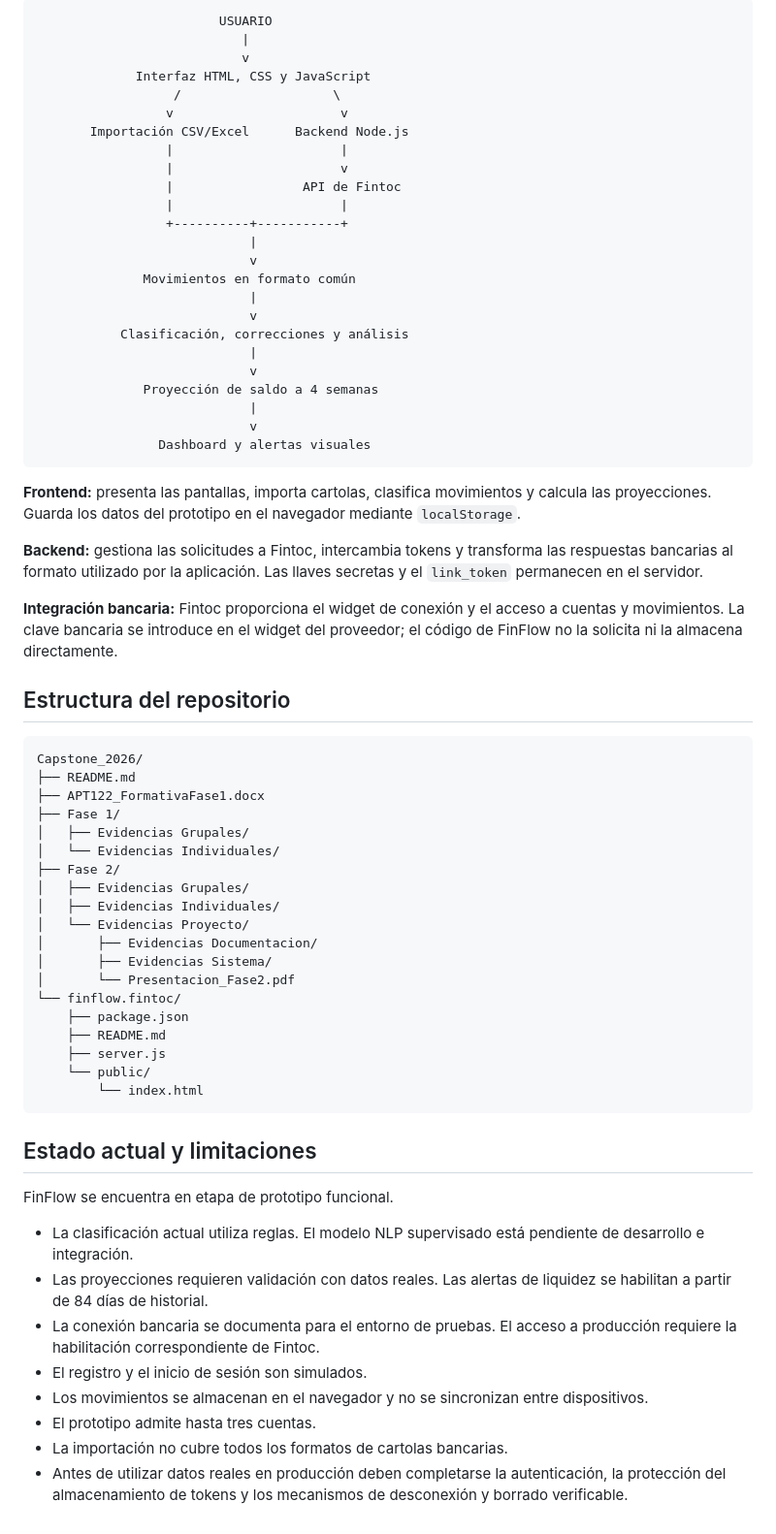
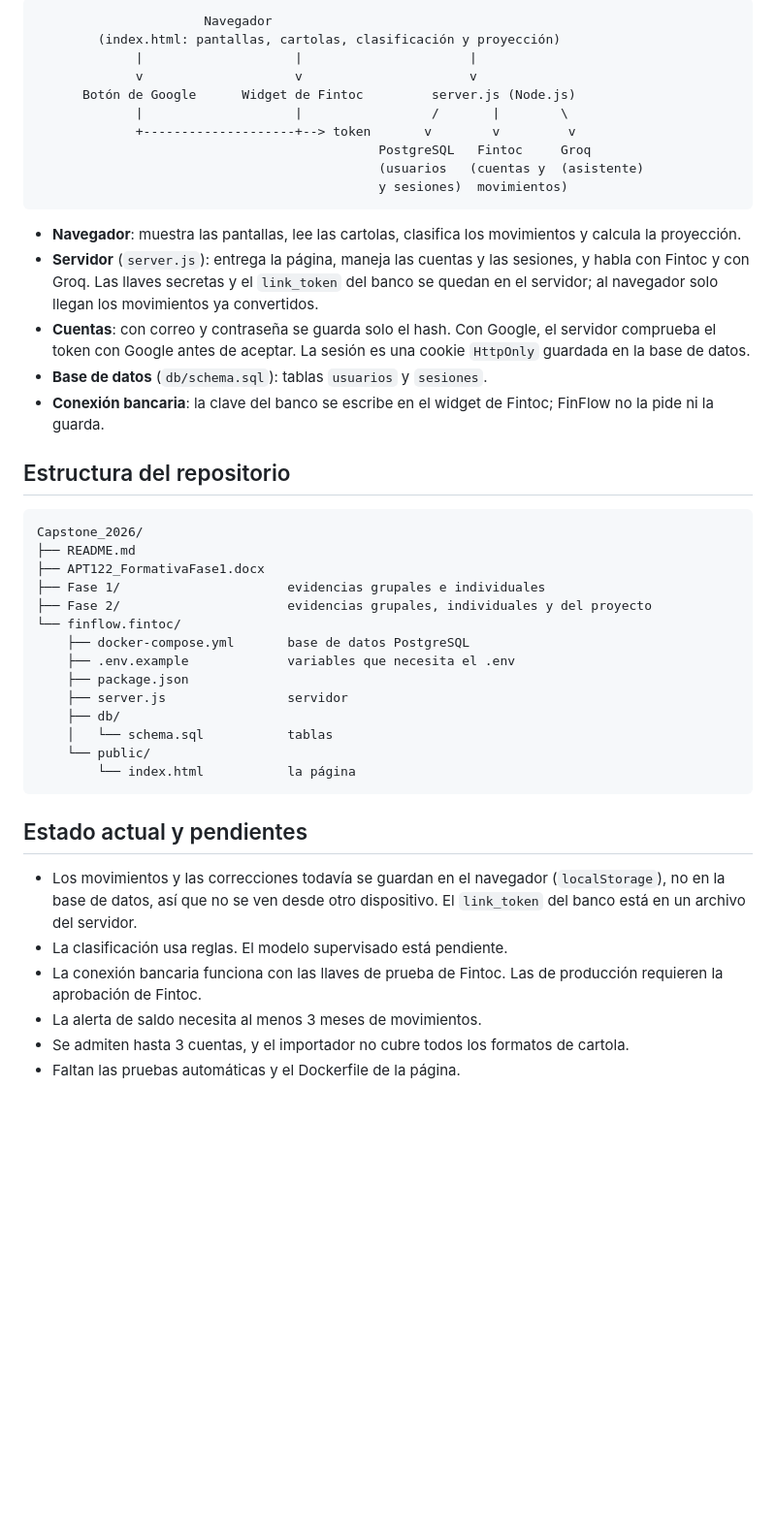
Before and after one commit to Darkt1121/-Capstone_2026, a Markdown page: README.md, the part around one of its changes. Shown at 97% size. Rendered like a GitHub page; blank space fills up the shorter version.

````diff
--- a/README.md
+++ b/README.md
@@ -138,69 +97,53 @@ La aplicación se organiza en una interfaz web, un backend intermediario y un se
 ```text
-                        USUARIO
-                           |
-                           v
-             Interfaz HTML, CSS y JavaScript
-                  /                    \
-                 v                      v
-       Importación CSV/Excel      Backend Node.js
-                 |                      |
-                 |                      v
-                 |                 API de Fintoc
-                 |                      |
-                 +----------+-----------+
-                            |
-                            v
-              Movimientos en formato común
-                            |
-                            v
-           Clasificación, correcciones y análisis
-                            |
-                            v
-              Proyección de saldo a 4 semanas
-                            |
-                            v
-                Dashboard y alertas visuales
+                      Navegador
+        (index.html: pantallas, cartolas, clasificación y proyección)
+             |                    |                      |
+             v                    v                      v
+      Botón de Google      Widget de Fintoc         server.js (Node.js)
+             |                    |                 /       |        \
+             +--------------------+--> token       v        v         v
+                                             PostgreSQL   Fintoc     Groq
+                                             (usuarios   (cuentas y  (asistente)
+                                             y sesiones)  movimientos)
 ```
 
-**Frontend:** presenta las pantallas, importa cartolas, clasifica movimientos y calcula las proyecciones. Guarda los datos del prototipo en el navegador mediante `localStorage`.
-
-**Backend:** gestiona las solicitudes a Fintoc, intercambia tokens y transforma las respuestas bancarias al formato utilizado por la aplicación. Las llaves secretas y el `link_token` permanecen en el servidor.
-
-**Integración bancaria:** Fintoc proporciona el widget de conexión y el acceso a cuentas y movimientos. La clave bancaria se introduce en el widget del proveedor; el código de FinFlow no la solicita ni la almacena directamente.
+- **Navegador**: muestra las pantallas, lee las cartolas, clasifica los movimientos y calcula la
+  proyección.
+- **Servidor** (`server.js`): entrega la página, maneja las cuentas y las sesiones, y habla con
+  Fintoc y con Groq. Las llaves secretas y el `link_token` del banco se quedan en el servidor;
+  al navegador solo llegan los movimientos ya convertidos.
+- **Cuentas**: con correo y contraseña se guarda solo el hash. Con Google, el servidor comprueba
+  el token con Google antes de aceptar. La sesión es una cookie `HttpOnly` guardada en la base de
+  datos.
+- **Base de datos** (`db/schema.sql`): tablas `usuarios` y `sesiones`.
+- **Conexión bancaria**: la clave del banco se escribe en el widget de Fintoc; FinFlow no la pide
+  ni la guarda.
 
 ## Estructura del repositorio
-
 ```text
 Capstone_2026/
 ├── README.md
 ├── APT122_FormativaFase1.docx
-├── Fase 1/
-│   ├── Evidencias Grupales/
-│   └── Evidencias Individuales/
-├── Fase 2/
-│   ├── Evidencias Grupales/
-│   ├── Evidencias Individuales/
-│   └── Evidencias Proyecto/
-│       ├── Evidencias Documentacion/
-│       ├── Evidencias Sistema/
-│       └── Presentacion_Fase2.pdf
+├── Fase 1/                      evidencias grupales e individuales
+├── Fase 2/                      evidencias grupales, individuales y del proyecto
 └── finflow.fintoc/
+    ├── docker-compose.yml       base de datos PostgreSQL
+    ├── .env.example             variables que necesita el .env
     ├── package.json
-    ├── README.md
-    ├── server.js
+    ├── server.js                servidor
+    ├── db/
+    │   └── schema.sql           tablas
     └── public/
-        └── index.html
+        └── index.html           la página
 ```
 
-## Estado actual y limitaciones
-
-FinFlow se encuentra en etapa de prototipo funcional.
-
-- La clasificación actual utiliza reglas. El modelo NLP supervisado está pendiente de desarrollo e integración.
-- Las proyecciones requieren validación con datos reales. Las alertas de liquidez se habilitan a partir de 84 días de historial.
-- La conexión bancaria se documenta para el entorno de pruebas. El acceso a producción requiere la habilitación correspondiente de Fintoc.
-- El registro y el inicio de sesión son simulados.
-- Los movimientos se almacenan en el navegador y no se sincronizan entre dispositivos.
-- El prototipo admite hasta tres cuentas.
-- La importación no cubre todos los formatos de cartolas bancarias.
-- Antes de utilizar datos reales en producción deben completarse la autenticación, la protección del almacenamiento de tokens y los mecanismos de desconexión y borrado verificable.
+## Estado actual y pendientes
+- Los movimientos y las correcciones todavía se guardan en el navegador (`localStorage`), no en
+  la base de datos, así que no se ven desde otro dispositivo. El `link_token` del banco está en
+  un archivo del servidor.
+- La clasificación usa reglas. El modelo supervisado está pendiente.
+- La conexión bancaria funciona con las llaves de prueba de Fintoc. Las de producción requieren
+  la aprobación de Fintoc.
+- La alerta de saldo necesita al menos 3 meses de movimientos.
+- Se admiten hasta 3 cuentas, y el importador no cubre todos los formatos de cartola.
+- Faltan las pruebas automáticas y el Dockerfile de la página.
````
Also changed, not shown: other parts of README.md (+55 -96 lines).
